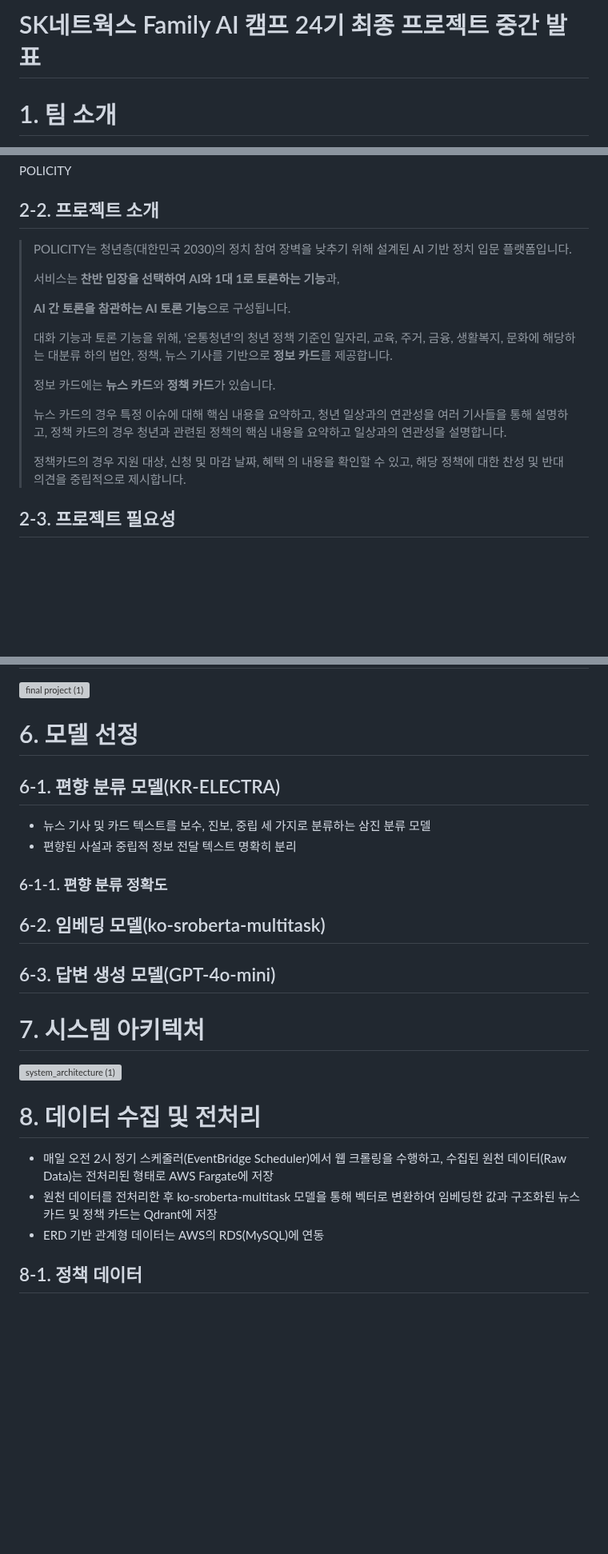
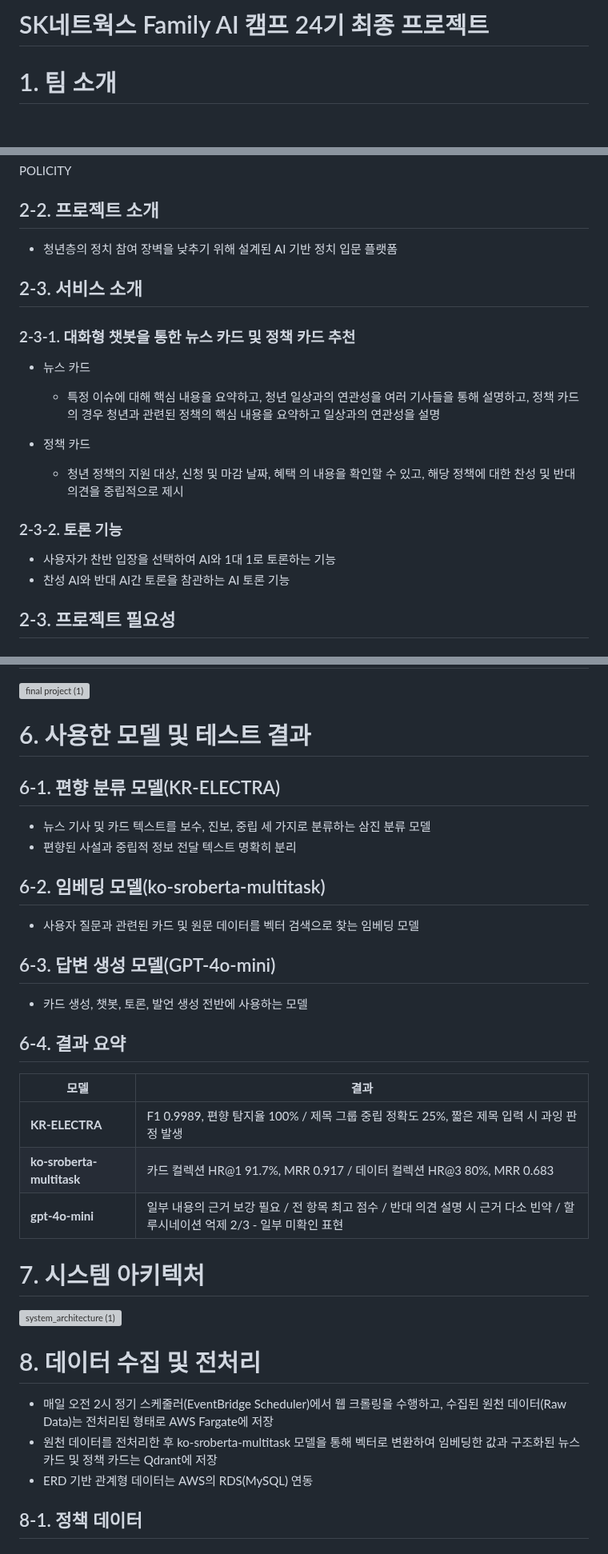
Before and after one commit to SKNETWORKS-FAMILY-AICAMP/SKN24-FINAL-2Team, a Markdown page: README.md, 3 parts joined by grey strips. Shown at 80% size. GitHub-like rendering; blank space fills up the shorter version; grey boxes are pictures that could not be loaded.

```diff
--- a/README.md
+++ b/README.md
@@ -1,4 +1,4 @@
-# SK네트웍스 Family AI 캠프 24기 최종 프로젝트 중간 발표
+# SK네트웍스 Family AI 캠프 24기 최종 프로젝트
 
 # 1. 팀 소개
 좌우지간
@@ -15,19 +15,19 @@
 POLICITY
 
 ## 2-2. 프로젝트 소개
-> POLICITY는 청년층(대한민국 2030)의 정치 참여 장벽을 낮추기 위해 설계된 AI 기반 정치 입문 플랫폼입니다.
->
-> 서비스는 **찬반 입장을 선택하여 AI와 1대 1로 토론하는 기능**과,
->
-> **AI 간 토론을 참관하는 AI 토론 기능**으로 구성됩니다.
->
-> 대화 기능과 토론 기능을 위해, '온통청년'의 청년 정책 기준인 일자리, 교육, 주거, 금융, 생활복지, 문화에 해당하는 대분류 하의 법안, 정책, 뉴스 기사를 기반으로 **정보 카드**를 제공합니다.
->
-> 정보 카드에는 **뉴스 카드**와 **정책 카드**가 있습니다.
->
-> 뉴스 카드의 경우 특정 이슈에 대해 핵심 내용을 요약하고, 청년 일상과의 연관성을 여러 기사들을 통해 설명하고, 정책 카드의 경우 청년과 관련된 정책의 핵심 내용을 요약하고 일상과의 연관성을 설명합니다.
->
-> 정책카드의 경우 지원 대상, 신청 및 마감 날짜, 혜택 의 내용을 확인할 수 있고, 해당 정책에 대한 찬성 및 반대 의견을 중립적으로 제시합니다.
+- 청년층의 정치 참여 장벽을 낮추기 위해 설계된 AI 기반 정치 입문 플랫폼
+
+## 2-3. 서비스 소개
+### 2-3-1. 대화형 챗봇을 통한 뉴스 카드 및 정책 카드 추천
+- 뉴스 카드
+  - 특정 이슈에 대해 핵심 내용을 요약하고, 청년 일상과의 연관성을 여러 기사들을 통해 설명하고, 정책 카드의 경우 청년과 관련된 정책의 핵심 내용을 요약하고 일상과의 연관성을 설명
+
+- 정책 카드
+  - 청년 정책의 지원 대상, 신청 및 마감 날짜, 혜택 의 내용을 확인할 수 있고, 해당 정책에 대한 찬성 및 반대 의견을 중립적으로 제시
+
+### 2-3-2. 토론 기능
+- 사용자가 찬반 입장을 선택하여 AI와 1대 1로 토론하는 기능
+- 찬성 AI와 반대 AI간 토론을 참관하는 AI 토론 기능
 
 ## 2-3. 프로젝트 필요성
 ### 2-3-1. 청년 정치 참여 현황
@@ -76,16 +76,23 @@ https://docs.google.com/spreadsheets/d/1opU1mVYwNAtQ2xCDJ8987yVDSA7gmTgXsWlMCGEG
 # 5. ERD
 <img width="4850" height="2172" alt="final project (1)" src="https://github.com/user-attachments/assets/9b30bcaa-e787-4103-bd94-037b1fd88048" />
 
-# 6. 모델 선정
+# 6. 사용한 모델 및 테스트 결과
 ## 6-1. 편향 분류 모델(KR-ELECTRA)
 - 뉴스 기사 및 카드 텍스트를 보수, 진보, 중립 세 가지로 분류하는 삼진 분류 모델
 - 편향된 사설과 중립적 정보 전달 텍스트 명확히 분리
 
-### 6-1-1. 편향 분류 정확도
+## 6-2. 임베딩 모델(ko-sroberta-multitask)
+- 사용자 질문과 관련된 카드 및 원문 데이터를 벡터 검색으로 찾는 임베딩 모델
 
+## 6-3. 답변 생성 모델(GPT-4o-mini)
+- 카드 생성, 챗봇, 토론, 발언 생성 전반에 사용하는 모델
 
-## 6-2. 임베딩 모델(ko-sroberta-multitask)
-## 6-3. 답변 생성 모델(GPT-4o-mini)
+## 6-4. 결과 요약
+| 모델 | 결과 |
+|---|---|
+| **KR-ELECTRA** | F1 0.9989, 편향 탐지율 100% / 제목 그룹 중립 정확도 25%, 짧은 제목 입력 시 과잉 판정 발생 |
+| **ko-sroberta-multitask** | 카드 컬렉션 HR@1 91.7%, MRR 0.917 / 데이터 컬렉션 HR@3 80%, MRR 0.683 |
+| **gpt-4o-mini** | 일부 내용의 근거 보강 필요 / 전 항목 최고 점수 / 반대 의견 설명 시 근거 다소 빈약 / 할루시네이션 억제 2/3 - 일부 미확인 표현 |
 
 
 # 7. 시스템 아키텍처
@@ -94,7 +101,7 @@ https://docs.google.com/spreadsheets/d/1opU1mVYwNAtQ2xCDJ8987yVDSA7gmTgXsWlMCGEG
 # 8. 데이터 수집 및 전처리
 - 매일 오전 2시 정기 스케줄러(EventBridge Scheduler)에서 웹 크롤링을 수행하고, 수집된 원천 데이터(Raw Data)는 전처리된 형태로 AWS Fargate에 저장
 - 원천 데이터를 전처리한 후 ko-sroberta-multitask 모델을 통해 벡터로 변환하여 임베딩한 값과 구조화된 뉴스 카드 및 정책 카드는 Qdrant에 저장
-- ERD 기반 관계형 데이터는 AWS의 RDS(MySQL)에 연동
+- ERD 기반 관계형 데이터는 AWS의 RDS(MySQL) 연동
 
 ## 8-1. 정책 데이터
 ### 8-1-1. 정책 데이터
```
Also changed, not shown: other parts of README.md (+7 -5 lines).
